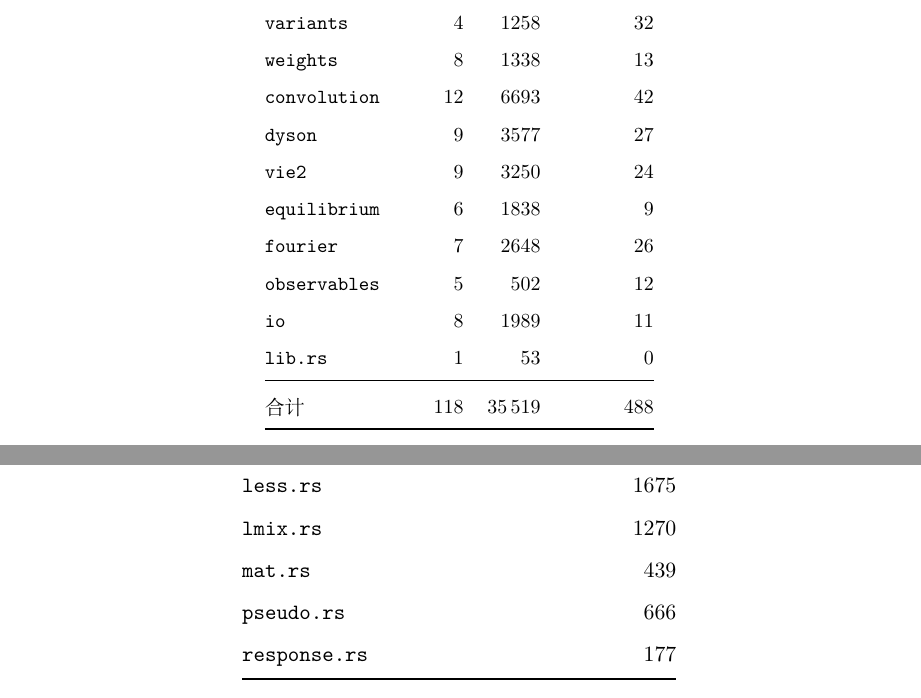
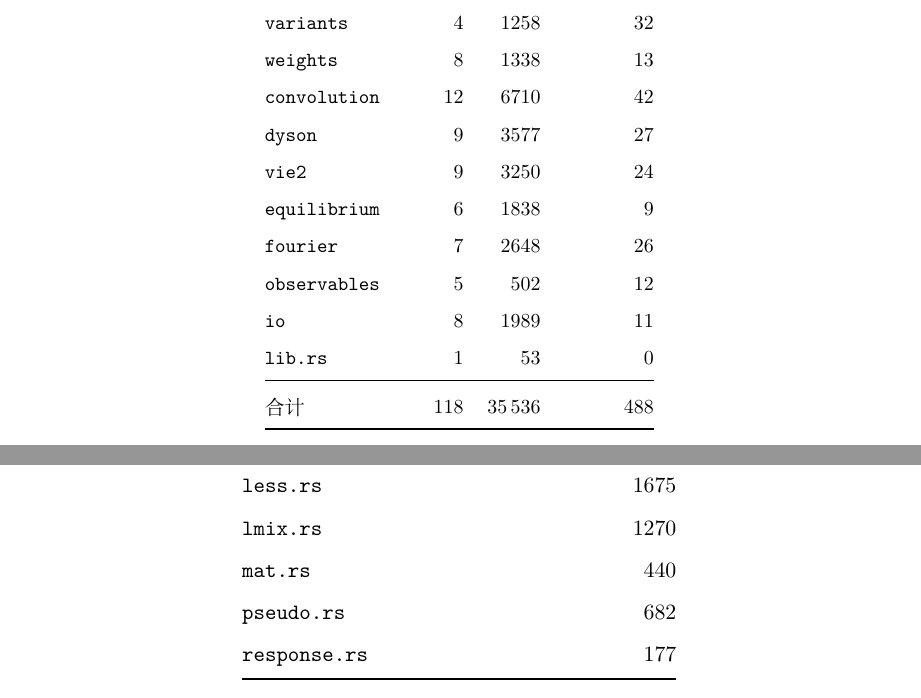
Before and after one commit to huangli712/KadanoffBaym, a LaTeX book (docs/main.tex, which reads docs/appendices/appD-modules.tex, docs/chapters/ch13-engineering.tex): two parts of pages 78 and 101 of 110, joined at a grey line, cut so that both start at the same text. Compiled offline with XeLaTeX.

Commit message:
refresh the convolution module table

```diff
--- a/docs/appendices/appD-modules.tex
+++ b/docs/appendices/appD-modules.tex
@@ -108,8 +108,8 @@
     \code{incr.rs} & 226 \\
     \code{less.rs} & 1675 \\
     \code{lmix.rs} & 1270 \\
-    \code{mat.rs} & 439 \\
-    \code{pseudo.rs} & 666 \\
+    \code{mat.rs} & 440 \\
+    \code{pseudo.rs} & 682 \\
     \code{response.rs} & 177 \\
     \code{ret.rs} & 715 \\
     \code{workspace.rs} & 137 \\
--- a/docs/chapters/ch13-engineering.tex
+++ b/docs/chapters/ch13-engineering.tex
@@ -208,7 +208,7 @@
         \code{algebra} & 5 & 2755 & 87 \\
         \code{variants} & 4 & 1258 & 32 \\
         \code{weights} & 8 & 1338 & 13 \\
-        \code{convolution} & 12 & 6693 & 42 \\
+        \code{convolution} & 12 & 6710 & 42 \\
         \code{dyson} & 9 & 3577 & 27 \\
         \code{vie2} & 9 & 3250 & 24 \\
         \code{equilibrium} & 6 & 1838 & 9 \\
@@ -217,7 +217,7 @@
         \code{io} & 8 & 1989 & 11 \\
         \code{lib.rs} & 1 &   53 & 0 \\
         \midrule
-        合计 & 118 & 35\,519 & 488 \\
+        合计 & 118 & 35\,536 & 488 \\
 % END GENERATED SIZE TABLE (gen_modules.py)
         \bottomrule
     \end{tabular}
```
